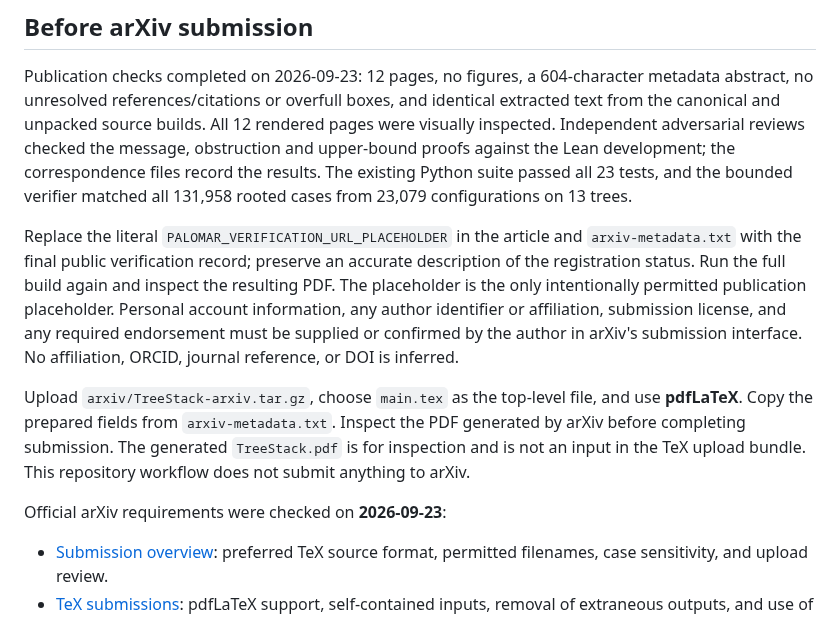
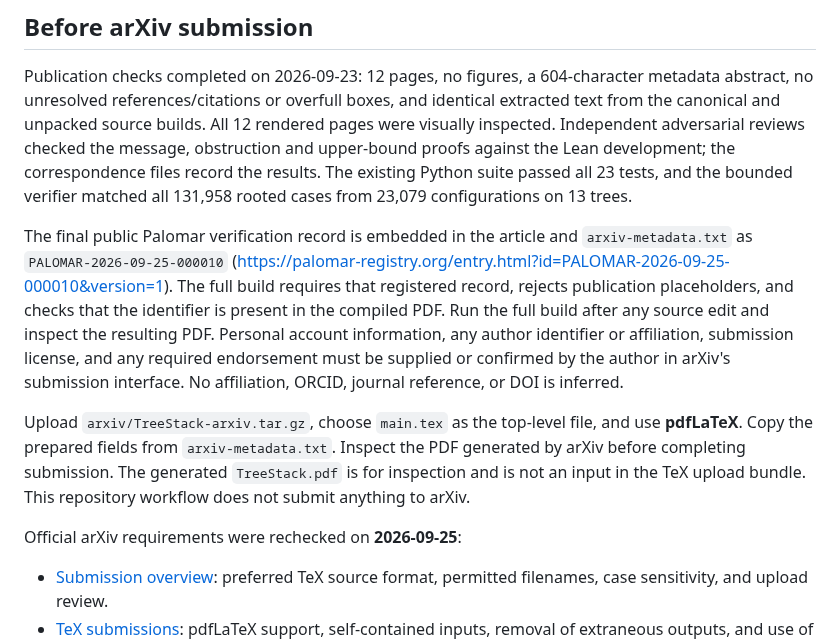
Before and after one commit to jfairfaxball-348/TreeStack-Structural-Certificates-for-Stacking-on-Trees, a Markdown page: paper/README.md, the part around the change. GitHub-like rendering.

Commit message:
Finalize Palomar and arXiv handoff documentation

```diff
--- a/paper/README.md
+++ b/paper/README.md
@@ -73,11 +73,11 @@ against the Lean development; the correspondence files record the results.
 The existing Python suite passed all 23 tests, and the bounded verifier
 matched all 131,958 rooted cases from 23,079 configurations on 13 trees.
 
-Replace the literal `PALOMAR_VERIFICATION_URL_PLACEHOLDER` in the article and
-`arxiv-metadata.txt` with the final public verification record; preserve an
-accurate description of the registration status. Run the full build again
-and inspect the resulting PDF. The placeholder is the only intentionally
-permitted publication placeholder. Personal account information, any author
+The final public Palomar verification record is embedded in the article and
+`arxiv-metadata.txt` as `PALOMAR-2026-09-25-000010` (https://palomar-registry.org/entry.html?id=PALOMAR-2026-09-25-000010&version=1). The full build requires that
+registered record, rejects publication placeholders, and checks that the
+identifier is present in the compiled PDF. Run the full build after any source
+edit and inspect the resulting PDF. Personal account information, any author
 identifier or affiliation, submission license, and any required endorsement
 must be supplied or confirmed by the author in arXiv's submission interface.
 No affiliation, ORCID, journal reference, or DOI is inferred.
@@ -88,7 +88,7 @@ Inspect the PDF generated by arXiv before completing submission. The generated
 `TreeStack.pdf` is for inspection and is not an input in the TeX upload bundle.
 This repository workflow does not submit anything to arXiv.
 
-Official arXiv requirements were checked on **2026-09-23**:
+Official arXiv requirements were rechecked on **2026-09-25**:
 
 - [Submission overview](https://info.arxiv.org/help/submit/index.html): preferred
   TeX source format, permitted filenames, case sensitivity, and upload review.
```
